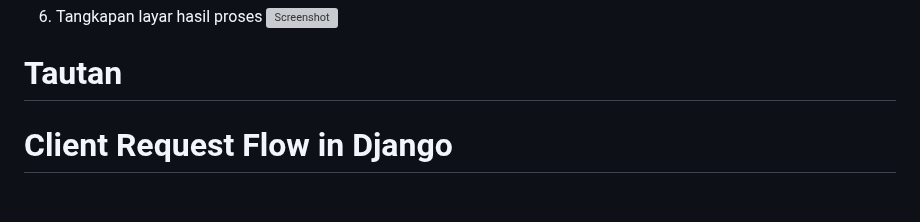
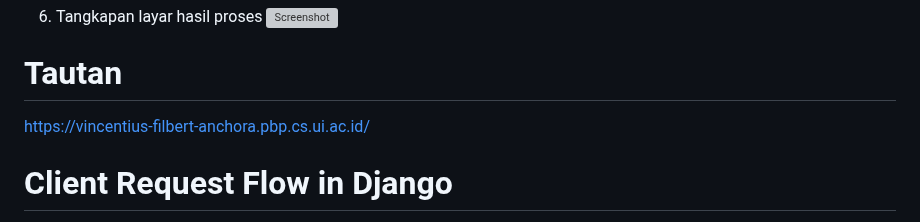
Before and after one commit to doodpanda/anchora, a Markdown page: README.md, the part around one of its changes. Rendered like a GitHub page; blank space fills up the shorter version; grey boxes are pictures that could not be loaded.

Commit message:
chore: readme links

```diff
--- a/README.md
+++ b/README.md
@@ -289,5 +290,5 @@ Running migrations:
 # Tautan
-
+https://vincentius-filbert-anchora.pbp.cs.ui.ac.id/
 
 # Client Request Flow in Django
 
```
Also changed, not shown: other parts of README.md (+1 -0 lines).
